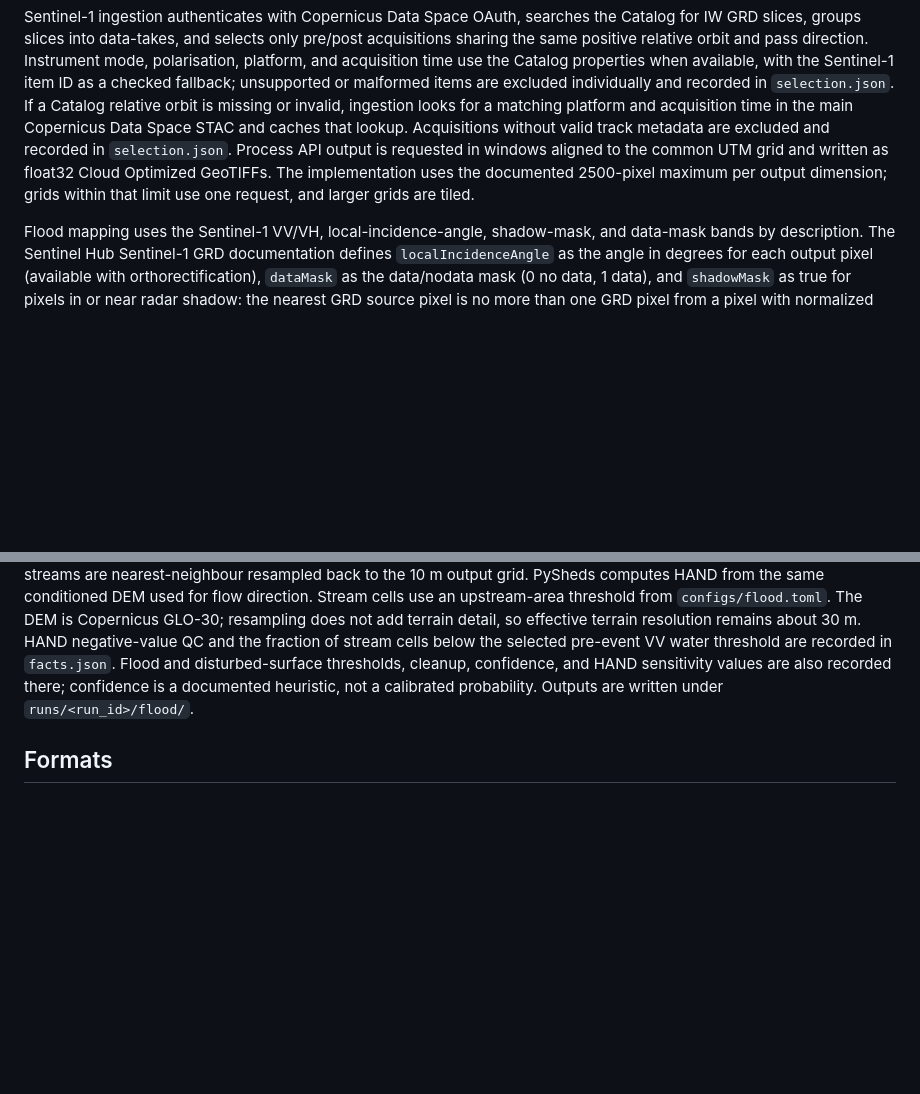
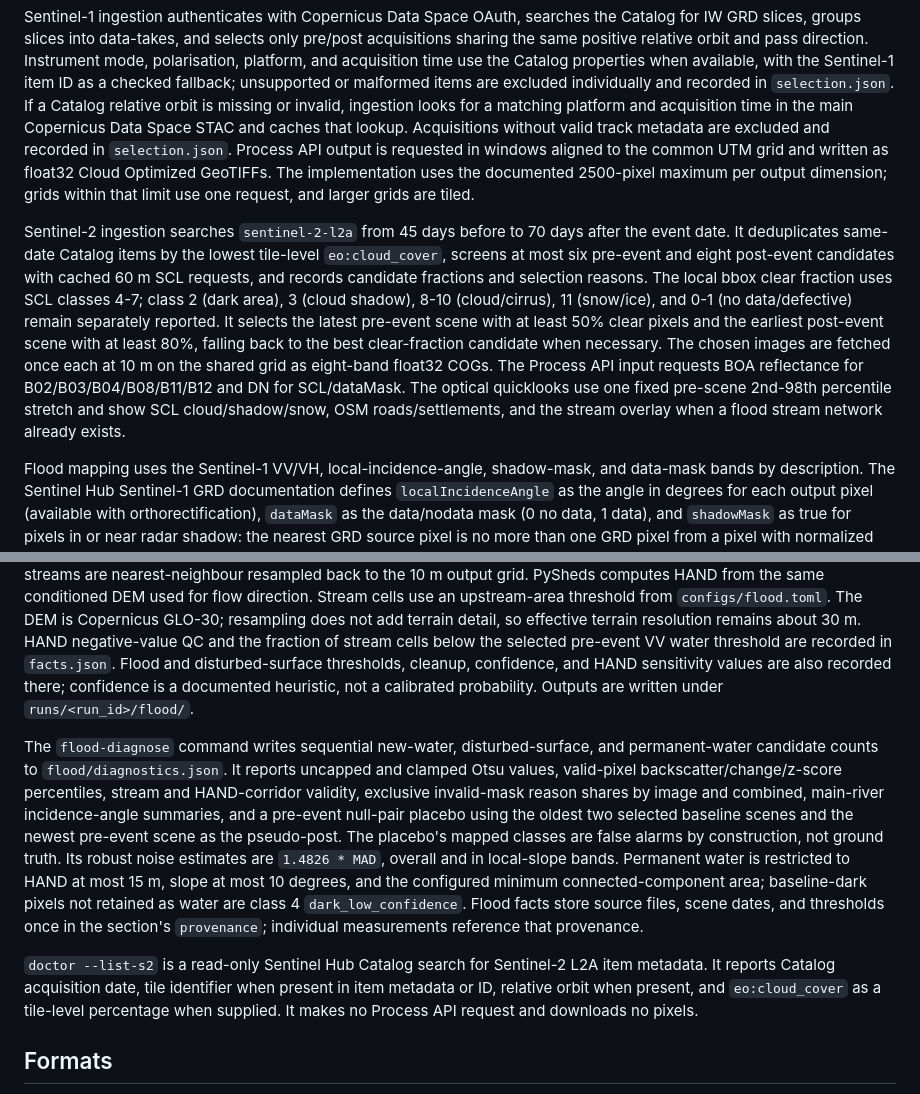
Before and after one commit to srishtipandey1/sahayak, a Markdown page: docs/architecture.md, 2 parts joined by grey strips. Rendered like a GitHub page; blank space fills up the shorter version.

Commit message:
docs: document diagnostics and optical workflow

```diff
--- a/docs/architecture.md
+++ b/docs/architecture.md
@@ -20,9 +20,15 @@ OSM ingestion uses a provider interface selected by `OSM_PROVIDER`: Overpass (de
 
 Sentinel-1 ingestion authenticates with Copernicus Data Space OAuth, searches the Catalog for IW GRD slices, groups slices into data-takes, and selects only pre/post acquisitions sharing the same positive relative orbit and pass direction. Instrument mode, polarisation, platform, and acquisition time use the Catalog properties when available, with the Sentinel-1 item ID as a checked fallback; unsupported or malformed items are excluded individually and recorded in `selection.json`. If a Catalog relative orbit is missing or invalid, ingestion looks for a matching platform and acquisition time in the main Copernicus Data Space STAC and caches that lookup. Acquisitions without valid track metadata are excluded and recorded in `selection.json`. Process API output is requested in windows aligned to the common UTM grid and written as float32 Cloud Optimized GeoTIFFs. The implementation uses the documented 2500-pixel maximum per output dimension; grids within that limit use one request, and larger grids are tiled.
 
+Sentinel-2 ingestion searches `sentinel-2-l2a` from 45 days before to 70 days after the event date. It deduplicates same-date Catalog items by the lowest tile-level `eo:cloud_cover`, screens at most six pre-event and eight post-event candidates with cached 60 m SCL requests, and records candidate fractions and selection reasons. The local bbox clear fraction uses SCL classes 4-7; class 2 (dark area), 3 (cloud shadow), 8-10 (cloud/cirrus), 11 (snow/ice), and 0-1 (no data/defective) remain separately reported. It selects the latest pre-event scene with at least 50% clear pixels and the earliest post-event scene with at least 80%, falling back to the best clear-fraction candidate when necessary. The chosen images are fetched once each at 10 m on the shared grid as eight-band float32 COGs. The Process API input requests BOA reflectance for B02/B03/B04/B08/B11/B12 and DN for SCL/dataMask. The optical quicklooks use one fixed pre-scene 2nd-98th percentile stretch and show SCL cloud/shadow/snow, OSM roads/settlements, and the stream overlay when a flood stream network already exists.
+
 Flood mapping uses the Sentinel-1 VV/VH, local-incidence-angle, shadow-mask, and data-mask bands by description. The Sentinel Hub Sentinel-1 GRD documentation defines `localIncidenceAngle` as the angle in degrees for each output pixel (available with orthorectification), `dataMask` as the data/nodata mask (0 no data, 1 data), and `shadowMask` as true for pixels in or near radar shadow: the nearest GRD source pixel is no more than one GRD pixel from a pixel with normalized `scatteringArea < 0.05` (0 likely not in shadow; 1 likely in/near shadow). This stage excludes positive shadow-mask values. These documented mask flags do not establish a separate layover flag.
 
 The flood stage applies a masked Lee filter to linear power, converts filtered VV/VH to dB, and uses the three pre-event images for the per-pixel baseline. Terrain conditioning, D8 flow direction, accumulation, and HAND run on a configurable 30 m working grid: the GLO-30 DEM is averaged from the 10 m common grid, and HAND is bilinearly resampled while streams are nearest-neighbour resampled back to the 10 m output grid. PySheds computes HAND from the same conditioned DEM used for flow direction. Stream cells use an upstream-area threshold from `configs/flood.toml`. The DEM is Copernicus GLO-30; resampling does not add terrain detail, so effective terrain resolution remains about 30 m. HAND negative-value QC and the fraction of stream cells below the selected pre-event VV water threshold are recorded in `facts.json`. Flood and disturbed-surface thresholds, cleanup, confidence, and HAND sensitivity values are also recorded there; confidence is a documented heuristic, not a calibrated probability. Outputs are written under `runs/<run_id>/flood/`.
+
+The `flood-diagnose` command writes sequential new-water, disturbed-surface, and permanent-water candidate counts to `flood/diagnostics.json`. It reports uncapped and clamped Otsu values, valid-pixel backscatter/change/z-score percentiles, stream and HAND-corridor validity, exclusive invalid-mask reason shares by image and combined, main-river incidence-angle summaries, and a pre-event null-pair placebo using the oldest two selected baseline scenes and the newest pre-event scene as the pseudo-post. The placebo's mapped classes are false alarms by construction, not ground truth. Its robust noise estimates are `1.4826 * MAD`, overall and in local-slope bands. Permanent water is restricted to HAND at most 15 m, slope at most 10 degrees, and the configured minimum connected-component area; baseline-dark pixels not retained as water are class 4 `dark_low_confidence`. Flood facts store source files, scene dates, and thresholds once in the section's `provenance`; individual measurements reference that provenance.
+
+`doctor --list-s2` is a read-only Sentinel Hub Catalog search for Sentinel-2 L2A item metadata. It reports Catalog acquisition date, tile identifier when present in item metadata or ID, relative orbit when present, and `eo:cloud_cover` as a tile-level percentage when supplied. It makes no Process API request and downloads no pixels.
 
 ## Formats
 Rasters: Cloud Optimized GeoTIFF in a projected UTM CRS chosen from the bbox. Vectors: GeoPackage. Facts: JSON. Dashboard layers: GeoJSON or tiles derived from these.
```
Also changed, not shown: docs/limitations.md (+3 -1 lines).
